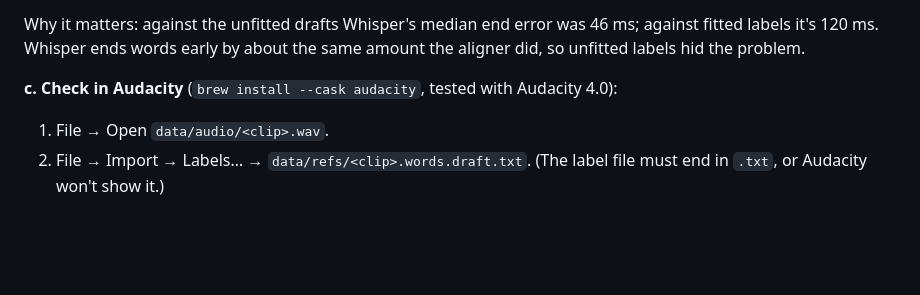
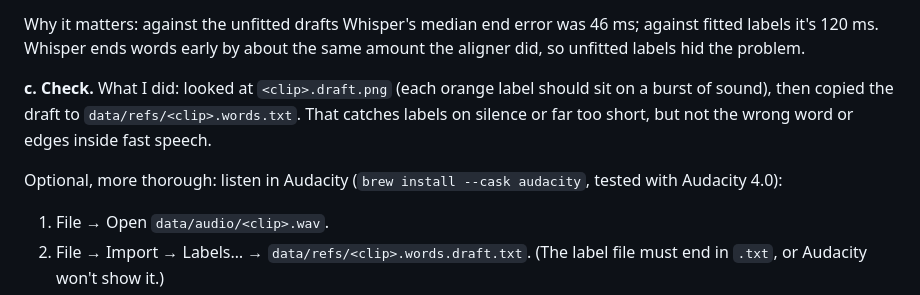
Before and after one commit to alyssasworld/edit-twin-asr-benchmark, a Markdown page: docs/labelling-guide.md, the part around the change. GitHub-like rendering; blank space fills up the shorter version.

```diff
--- a/docs/labelling-guide.md
+++ b/docs/labelling-guide.md
@@ -60,7 +60,12 @@ Why it matters: against the unfitted drafts Whisper's median end error was 46 ms
 against fitted labels it's 120 ms. Whisper ends words early by about the same amount
 the aligner did, so unfitted labels hid the problem.
 
-**c. Check in Audacity** (`brew install --cask audacity`, tested with Audacity 4.0):
+**c. Check.** What I did: looked at `<clip>.draft.png` (each orange label should sit on
+a burst of sound), then copied the draft to `data/refs/<clip>.words.txt`. That catches
+labels on silence or far too short, but not the wrong word or edges inside fast speech.
+
+Optional, more thorough: listen in Audacity (`brew install --cask audacity`, tested
+with Audacity 4.0):
 1. File → Open `data/audio/<clip>.wav`.
 2. File → Import → Labels… → `data/refs/<clip>.words.draft.txt`. (The label file
    must end in `.txt`, or Audacity won't show it.)
```
Also changed, not shown: README.md (+87 -16 lines), docs/images/audacity-aligner-labels.png (added), docs/images/timing-fit-before-after.png (added), 2 other files.
